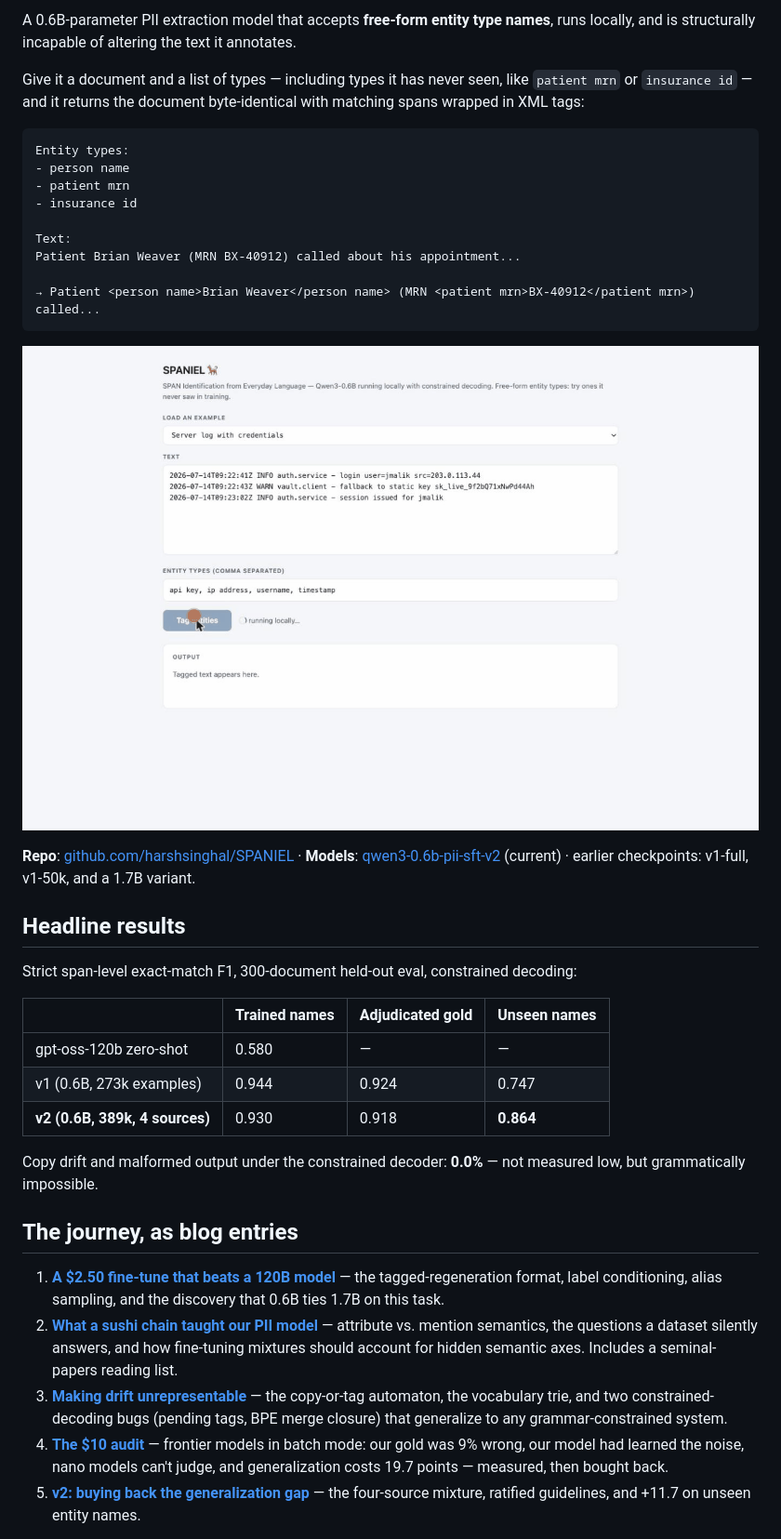
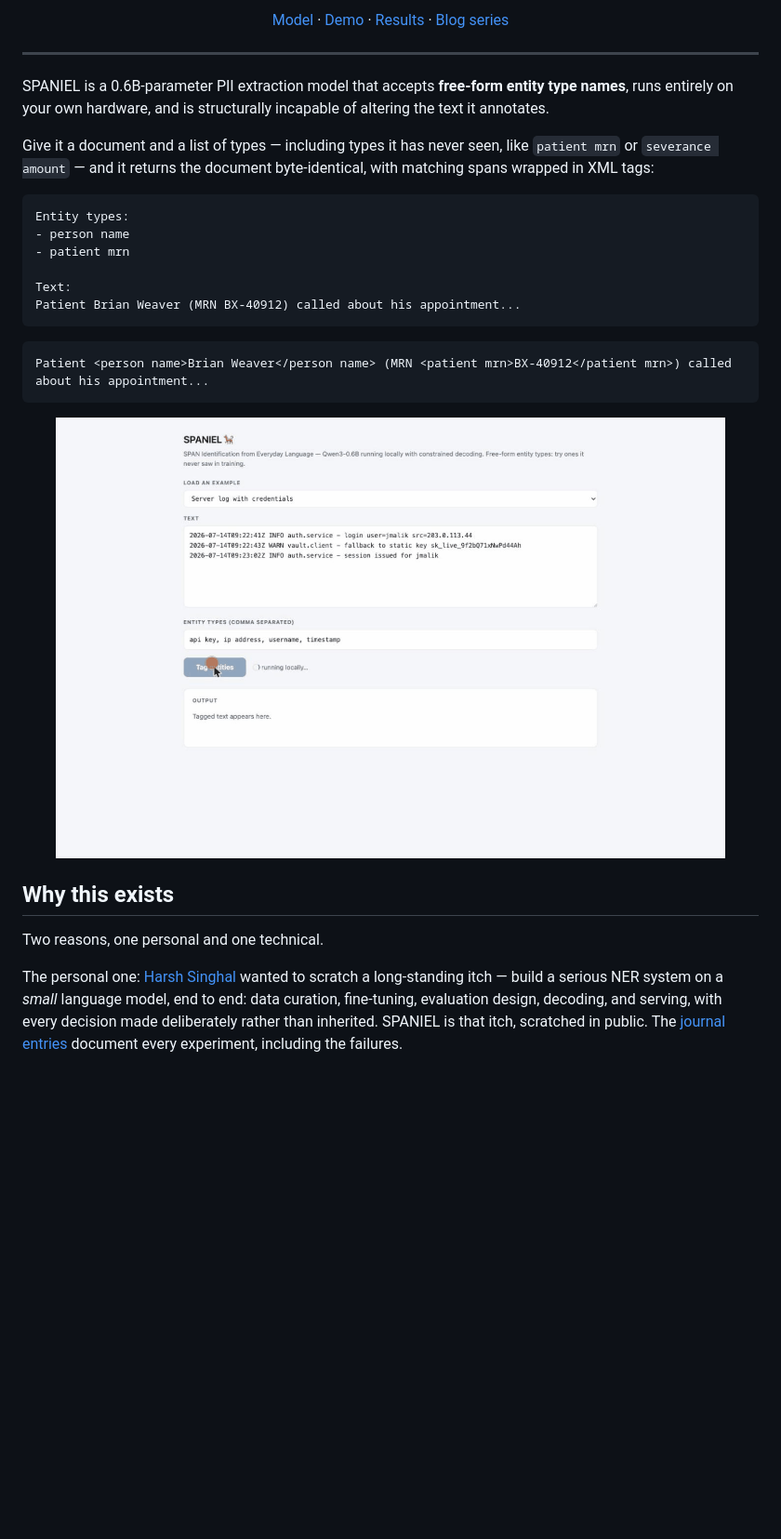
Before and after one commit to harshsinghal/SPANIEL, a Markdown page: README.md, the part around one of its changes. Shown at 93% size. GitHub-like rendering; blank space fills up the shorter version.

Commit message:
README: restructure formatting, add 'Why this exists' section
Co-Authored-By: Claude Fable 5 <noreply@anthropic.com>

````diff
--- a/README.md
+++ b/README.md
@@ -7,61 +11,47 @@ fetches any span you name.
 
-A 0.6B-parameter PII extraction model that accepts
-**free-form entity type names**, runs locally, and is structurally incapable
-of altering the text it annotates.
+<p align="center">
+  <a href="https://huggingface.co/Harsh/qwen3-0.6b-pii-sft-v2">Model</a> ·
+  <a href="#try-it-the-demo-app">Demo</a> ·
+  <a href="#results">Results</a> ·
+  <a href="#the-journey-as-blog-entries">Blog series</a>
+</p>
+
+---
+
+SPANIEL is a 0.6B-parameter PII extraction model that accepts **free-form
+entity type names**, runs entirely on your own hardware, and is structurally
+incapable of altering the text it annotates.
 
 Give it a document and a list of types — including types it has never seen,
-like `patient mrn` or `insurance id` — and it returns the document
-byte-identical with matching spans wrapped in XML tags:
+like `patient mrn` or `severance amount` — and it returns the document
+byte-identical, with matching spans wrapped in XML tags:
 
-```
+```text
 Entity types:
 - person name
 - patient mrn
-- insurance id
 
 Text:
 Patient Brian Weaver (MRN BX-40912) called about his appointment...
-
-→ Patient <person name>Brian Weaver</person name> (MRN <patient mrn>BX-40912</patient mrn>) called...
 ```
 
-![SPANIEL demo](docs/spaniel-demo.gif)
+```text
+Patient <person name>Brian Weaver</person name> (MRN <patient mrn>BX-40912</patient mrn>) called about his appointment...
+```
 
-**Repo**: [github.com/harshsinghal/SPANIEL](https://github.com/harshsinghal/SPANIEL) ·
-**Models**: [qwen3-0.6b-pii-sft-v2](https://huggingface.co/Harsh/qwen3-0.6b-pii-sft-v2)
-(current) · earlier checkpoints: v1-full, v1-50k, and a 1.7B variant.
+<p align="center">
+  <img src="docs/spaniel-demo.gif" width="720" alt="SPANIEL demo: loading examples, tagging entities, copy-faithful output">
+</p>
 
-## Headline results
+## Why this exists
 
-Strict span-level exact-match F1, 300-document held-out eval, constrained decoding:
+Two reasons, one personal and one technical.
 
-| | Trained names | Adjudicated gold | **Unseen names** |
-|---|---|---|---|
-| gpt-oss-120b zero-shot | 0.580 | — | — |
-| v1 (0.6B, 273k examples) | 0.944 | 0.924 | 0.747 |
-| **v2 (0.6B, 389k, 4 sources)** | 0.930 | 0.918 | **0.864** |
+The personal one: [Harsh Singhal](https://www.linkedin.com/in/harshsinghal/)
+wanted to scratch a long-standing itch — build a serious NER system on a
+*small* language model, end to end: data curation, fine-tuning, evaluation
+design, decoding, and serving, with every decision made deliberately rather
+than inherited. SPANIEL is that itch, scratched in public. The
+[journal entries](#the-journey-as-blog-entries) document every experiment,
+including the failures.
 
-Copy drift and malformed output under the constrained decoder: **0.0%** — not
-measured low, but grammatically impossible.
-
-## The journey, as blog entries
-
-1. **[A $2.50 fine-tune that beats a 120B model](journal/2026-07-08-tagged-regeneration-recipe.md)**
-   — the tagged-regeneration format, label conditioning, alias sampling, and
-   the discovery that 0.6B ties 1.7B on this task.
-2. **[What a sushi chain taught our PII model](journal/2026-07-09-attribute-vs-mention-semantics.md)**
-   — attribute vs. mention semantics, the questions a dataset silently
-   answers, and how fine-tuning mixtures should account for hidden semantic
-   axes. Includes a seminal-papers reading list.
-3. **[Making drift unrepresentable](journal/2026-07-12-constrained-decoding.md)**
-   — the copy-or-tag automaton, the vocabulary trie, and two constrained-
-   decoding bugs (pending tags, BPE merge closure) that generalize to any
-   grammar-constrained system.
-4. **[The $10 audit](journal/2026-07-18-ten-dollar-audit.md)**
-   — frontier models in batch mode: our gold was 9% wrong, our model had
-   learned the noise, nano models can't judge, and generalization costs
-   19.7 points — measured, then bought back.
-5. **[v2: buying back the generalization gap](journal/2026-07-19-v2-generalization.md)**
-   — the four-source mixture, ratified guidelines, and +11.7 on unseen
-   entity names.
-
````
Also changed, not shown: other parts of README.md (+102 -45 lines).
